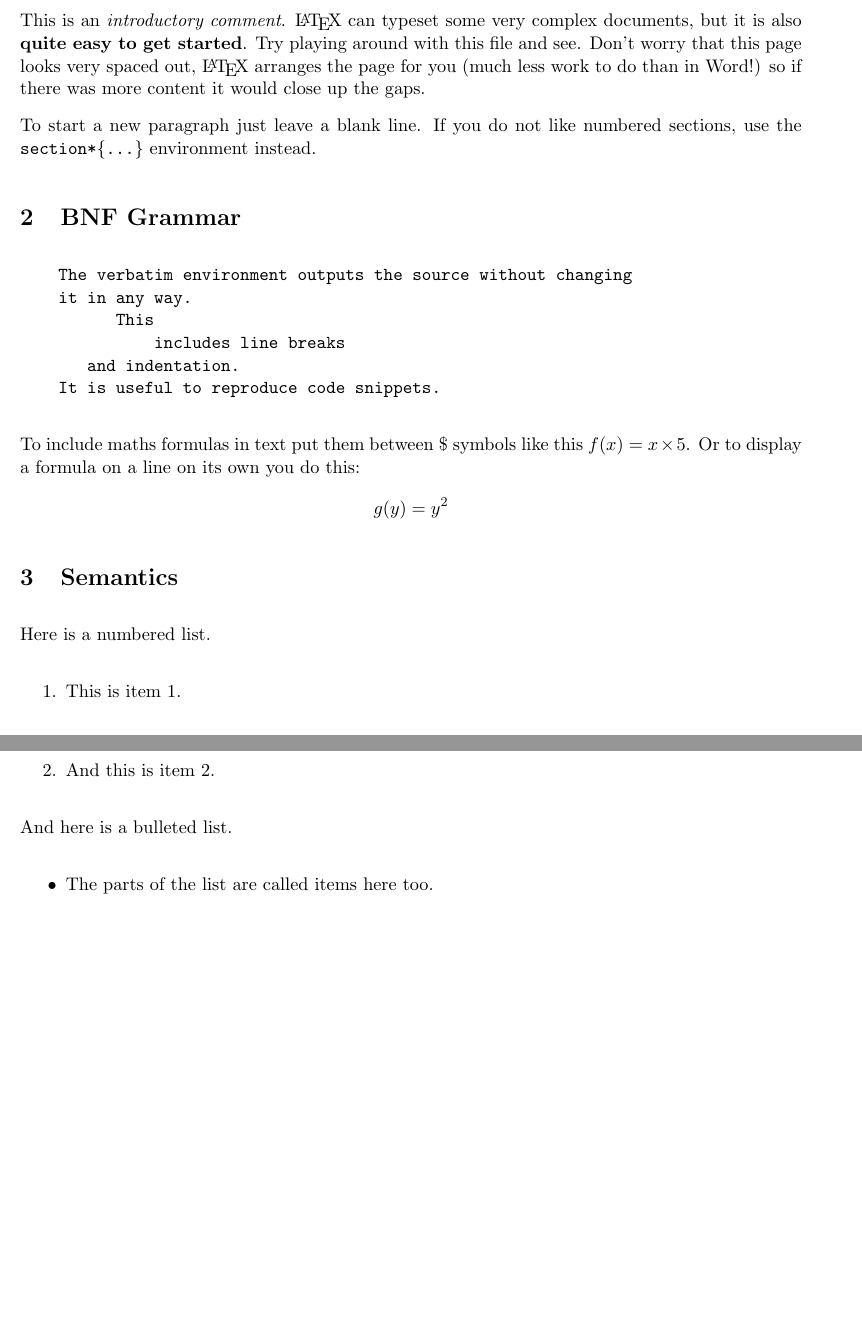
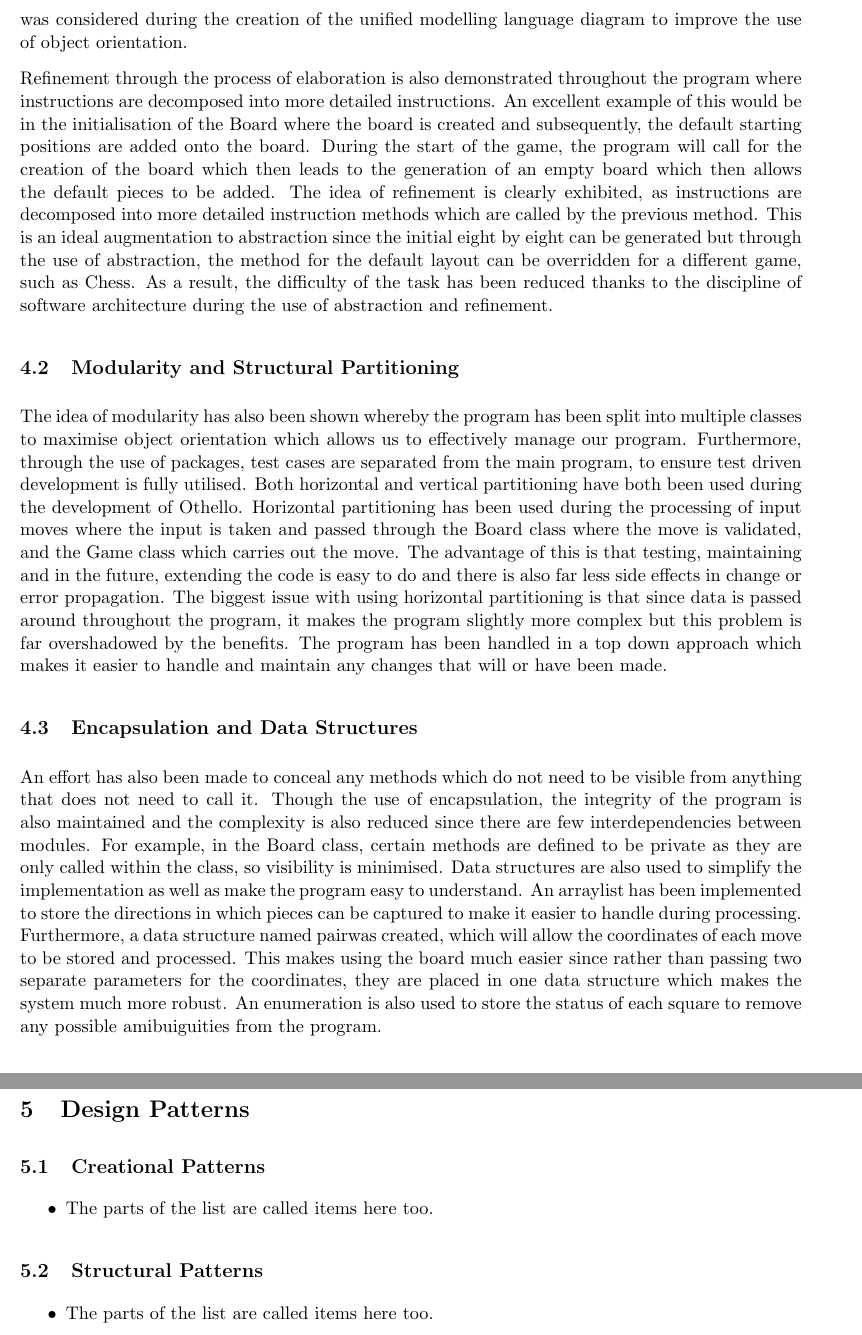
Before and after one commit to yufeixie/Reversi, a LaTeX document (rev.tex): two parts of pages 1 and 2 of 2 before the commit and two parts of pages 2 and 3 of 3 after it, joined at a grey line, cut at the place of the change, the shorter picture padded with empty space. Compiled offline with pdfLaTeX.

Commit message:
Updated text file with new stuff

```diff
--- a/rev.tex
+++ b/rev.tex
@@ -19,44 +20,33 @@
 
-This is an \emph{introductory comment}.
-\LaTeX\ can typeset some very complex documents, but it is also
-\textbf{quite easy to get started}.
-Try playing around with this file and see.
-Don't worry that this page looks very spaced out,
-\LaTeX\ arranges the page for you (much less work to do than in Word!)
-so if there was more content it would close up the gaps.
+\section{Using Java}
 
-To start a new paragraph just leave a blank line.
-If you do not like numbered sections, use the \texttt{section*\{...\}}
-environment instead.
+\section{UML diagram}
 
-\section{BNF Grammar}
+\subsection{Analysis on UML}
 
-\begin{verbatim}
-    The verbatim environment outputs the source without changing
-    it in any way.
-          This
-              includes line breaks
-       and indentation.
-    It is useful to reproduce code snippets.
-\end{verbatim}
+\section{Design Concepts}
+\subsection{Abstaction and Refinement}
+One of the first areas of design concepts that we considered was abstraction. The idea of generalising the content in order to retain relevant information was considered during the creation of the various classes. For example, if we take the class, Player, it is clearly displayed that the class is only relevant to players playing the game. Through the creation of an interface, a Computer player can be stemmed from the original player class with its methods overridden and other methods added. This class has reduced the necessary information for the player which as a result, allows the class to be used for a variety of different board games for example, Checkers which shows the idea of abstraction has been considered and used.  The idea of abstraction is further shown in the Board class whereby methods such as validation checks on going past the size of the board is considered whereas checking whether a move is valid can be overridden for other games. Control hierarchy was considered during the creation of the unified modelling language diagram to improve the use of object orientation.
 
-To include maths formulas in text put them between \$ symbols like this
-$f(x) = x \times 5$.
-Or to display a formula on a line on its own you do this:
-\[
-    g(y) = y^2
-\]
+Refinement through the process of elaboration is also demonstrated throughout the program where instructions are decomposed into more detailed instructions. An excellent example of this would be in the initialisation of the Board where the board is created and subsequently, the default starting positions are added onto the board. During the start of the game, the program will call for the creation of the board which then leads to the generation of an empty board which then allows the default pieces to be added. The idea of refinement is clearly exhibited, as instructions are decomposed into more detailed instruction methods which are called by the previous method. This is an ideal augmentation to abstraction since the initial eight by eight can be generated but through the use of abstraction, the method for the default layout can be overridden for a different game, such as Chess. As a result, the difficulty of the task has been reduced thanks to the discipline of software architecture during the use of abstraction and refinement.
 
-\section{Semantics}
+\subsection{Modularity and Structural Partitioning}
+The idea of modularity has also been shown whereby the program has been split into multiple classes to maximise object orientation which allows us to effectively manage our program. Furthermore, through the use of packages, test cases are separated from the main program, to ensure test driven development is fully utilised. Both horizontal and vertical partitioning have both been used during the development of Othello. Horizontal partitioning has been used during the processing of input moves where the input is taken and passed through the Board class where the move is validated, and the Game class which carries out the move. The advantage of this is that testing, maintaining and in the future, extending the code is easy to do and there is also far less side effects in change or error propagation. The biggest issue with using horizontal partitioning is that since data is passed around throughout the program, it makes the program slightly more complex but this problem is far overshadowed by the benefits. The program has been handled in a top down approach which makes it easier to handle and maintain any changes that will or have been made.
 
-Here is a numbered list.
+\subsection{Encapsulation and Data Structures}
+An effort has also been made to conceal any methods which do not need to be visible from anything that does not need to call it. Though the use of encapsulation, the integrity of the program is also maintained and the complexity is also reduced since there are few interdependencies between modules. For example, in the Board class, certain methods are defined to be private as they are only called within the class, so visibility is minimised. Data structures are also used to simplify the implementation as well as make the program easy to understand. An arraylist has been implemented to store the directions in which pieces can be captured to make it easier to handle during processing. Furthermore, a data structure named pairwas created, which will allow the coordinates of each move to be stored and processed. This makes using the board much easier since rather than passing two separate parameters for the coordinates, they are placed in one data structure which makes the system much more robust. An enumeration is also used to store the status of each square to remove any possible amibuiguities from the program.
 
-\begin{enumerate}
+\section{Design Patterns}
+\subsection{Creational Patterns}
+\begin{itemize}
 
     \item
-    This is item 1.
+    The parts of the list are called items here too.
+
+\end{itemize}
+\subsection{Structural Patterns}
+\begin{itemize}
 
     \item
-    And this is item 2.
+    The parts of the list are called items here too.
 
-\end{enumerate}
@@ -63,2 +56 @@ Here is a numbered list.
 
-And here is a bulleted list.
```
Also changed, not shown: rev.tex (27 more changed lines).
